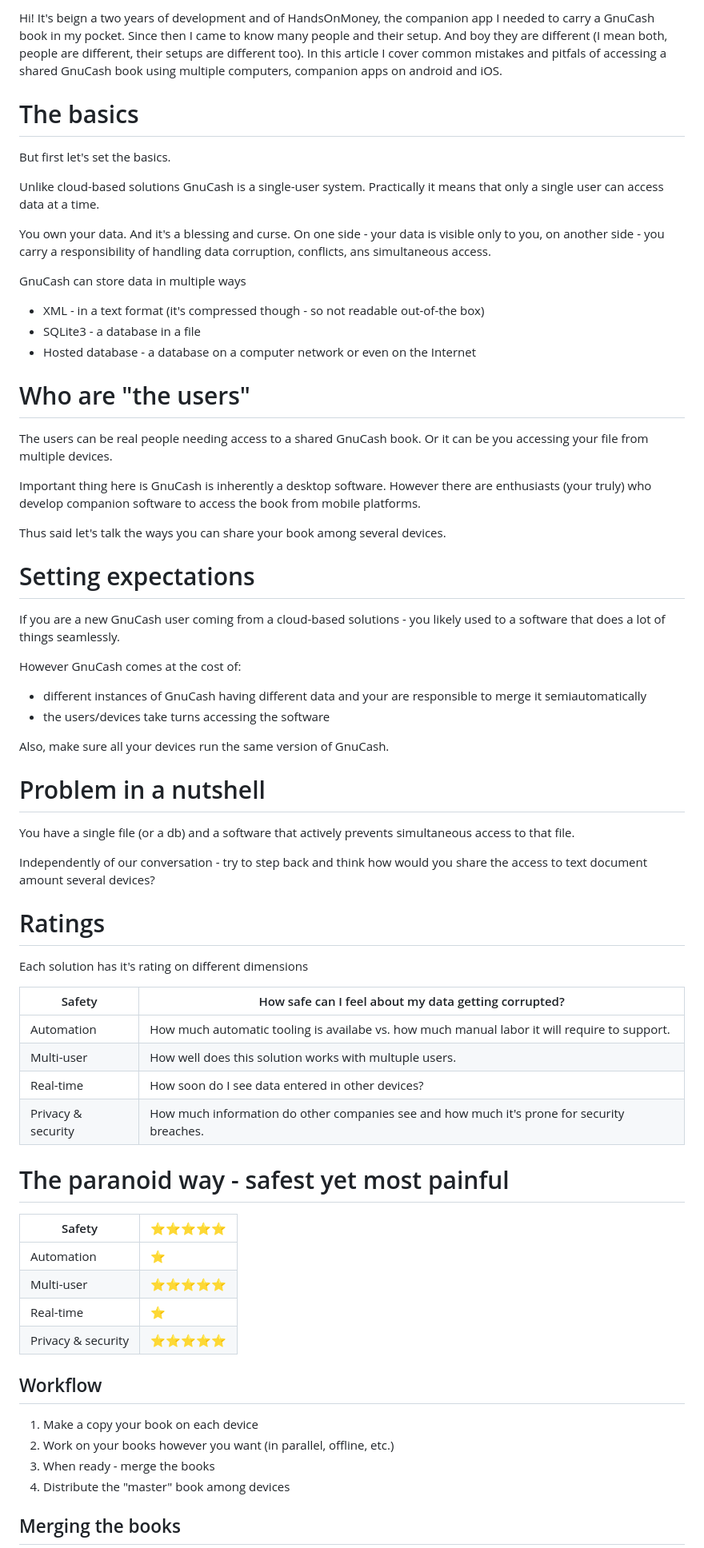
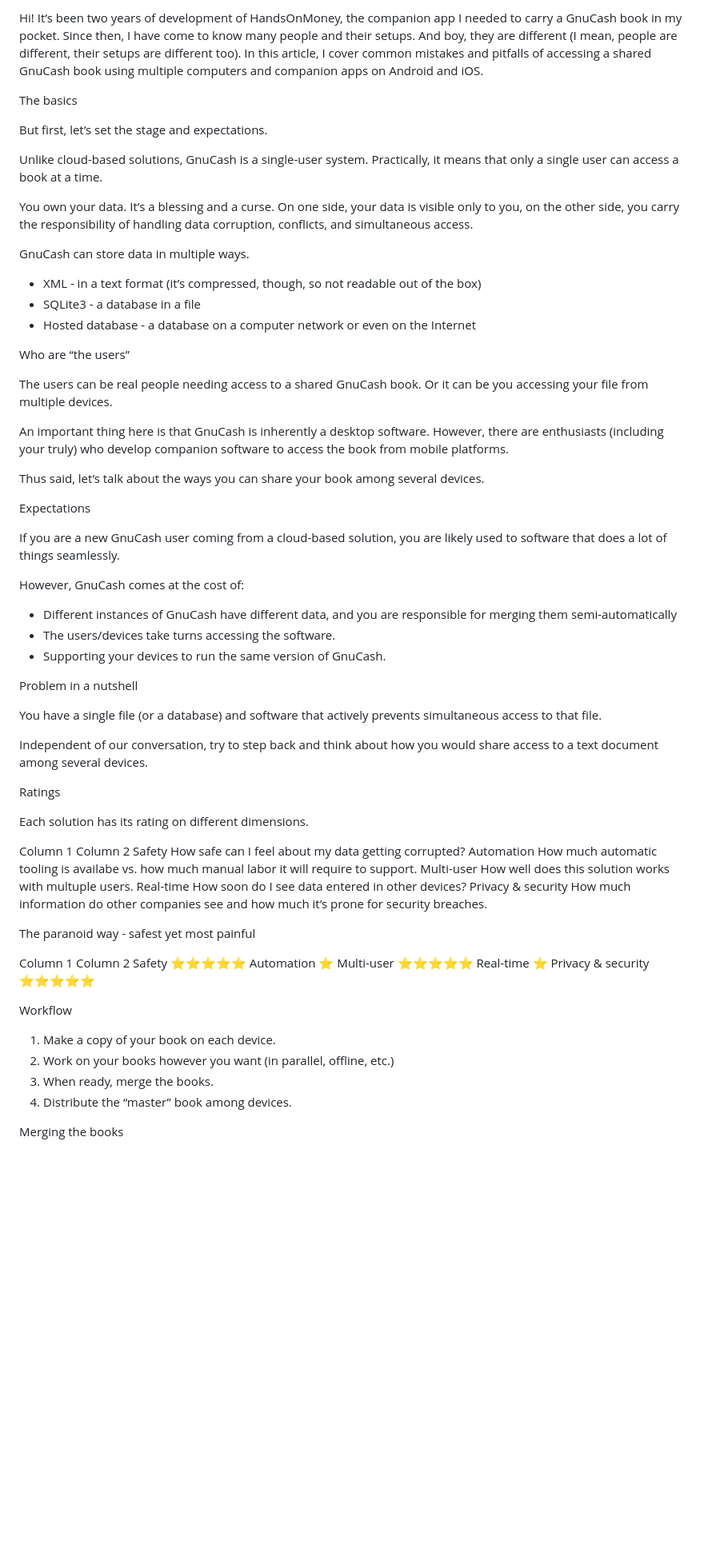
Before and after one commit to HandsOnMoney/website, a Markdown page: blog/2026-06-28-how-to-sync/draft.md, the part around one of its changes. Shown at 80% size. Rendered like a GitHub page; blank space fills up the shorter version.

Commit message:
blog: proofread with grammarly (broken md)

```diff
--- a/blog/2026-06-28-how-to-sync/draft.md
+++ b/blog/2026-06-28-how-to-sync/draft.md
@@ -1,65 +1,71 @@
-Hi! It's beign a two years of development and of HandsOnMoney, the companion app I needed to carry a GnuCash book in my pocket. Since then I came to know many people and their setup. And boy they are different (I mean both, people are different, their setups are different too). In this article I cover common mistakes and pitfals of accessing a shared GnuCash book using multiple computers, companion apps on android and iOS.
+Hi! It’s been two years of development of HandsOnMoney, the companion app I needed to carry a GnuCash book in my pocket. Since then, I have come to know many people and their setups. And boy, they are different (I mean, people are different, their setups are different too). In this article, I cover common mistakes and pitfalls of accessing a shared GnuCash book using multiple computers and companion apps on Android and iOS.
 
-# The basics
+The basics
 
-But first let's set the basics.
+But first, let’s set the stage and expectations.
 
-Unlike cloud-based solutions GnuCash is a single-user system. Practically it means that only a single user can access data at a time.
+Unlike cloud-based solutions, GnuCash is a single-user system. Practically, it means that only a single user can access a book at a time.
 
-You own your data. And it's a blessing and curse. On one side - your data is visible only to you, on another side - you carry a responsibility of handling data corruption, conflicts, ans simultaneous access.
+You own your data. It’s a blessing and a curse. On one side, your data is visible only to you, on the other side, you carry the responsibility of handling data corruption, conflicts, and simultaneous access.
 
-GnuCash can store data in multiple ways
-* XML - in a text format (it's compressed though  - so not readable out-of-the box)
+GnuCash can store data in multiple ways.
+
+* XML - in a text format (it’s compressed, though, so not readable out of the box)
 * SQLite3 - a database in a file
 * Hosted database - a database on a computer network or even on the Internet
 
-# Who are "the users"
+Who are “the users”
 
 The users can be real people needing access to a shared GnuCash book. Or it can be  you accessing your file from multiple devices.
 
-Important thing here is GnuCash is inherently a desktop software. However there are enthusiasts (your truly) who develop companion software to access the book from mobile platforms.
+An important thing here is that GnuCash is inherently a desktop software. However, there are enthusiasts (including your truly) who develop companion software to access the book from mobile platforms.
 
-Thus said let's talk the ways you can share your book among several devices.
+Thus said, let’s talk about the ways you can share your book among several devices.
 
-# Setting expectations
+Expectations
 
-If you are  a new GnuCash user coming from a cloud-based solutions - you likely used to a software that does a lot of things seamlessly.
+If you are  a new GnuCash user coming from a cloud-based solution, you are likely used to software that does a lot of things seamlessly.
 
-However GnuCash comes at the cost of:
-* different instances of GnuCash having different data and your are responsible to merge it semiautomatically
-* the users/devices take turns accessing the software
+However, GnuCash comes at the cost of:
 
-Also, make sure all your devices run the same version of GnuCash.
-# Problem in a nutshell
+* Different instances of GnuCash have different data, and you are responsible for merging them semi-automatically
+* The users/devices take turns accessing the software.
+* Supporting your devices to run the same version of GnuCash.
 
-You have a single file (or a db) and a software that actively prevents simultaneous access to that file.
+Problem in a nutshell
 
-Independently of our conversation - try to step back and think how would you share the access to text document amount several devices?
+You have a single file (or a database) and software that actively prevents simultaneous access to that file.
 
-# Ratings
+Independent of our conversation, try to step back and think about how you would share access to a text document among several devices.
 
-Each solution has it's rating on different dimensions
+Ratings
 
-| Safety             | How safe can I feel about my data getting corrupted?                                         |
-| ------------------ | -------------------------------------------------------------------------------------------- |
-| Automation         | How much automatic tooling is availabe vs. how much manual labor it will require to support. |
-| Multi-user         | How well does this solution works with multuple users.                                       |
-| Real-time          | How soon do I see data entered in other devices?                                             |
-| Privacy & security | How much information do other companies see and how much it's prone for security breaches.   |
-# The paranoid way - safest yet most painful
+Each solution has its rating on different dimensions.
 
-| Safety             | ⭐️⭐️⭐️⭐️⭐️ |
-| ------------------ | ---------- |
-| Automation         | ⭐️         |
-| Multi-user         | ⭐️⭐️⭐️⭐️⭐️ |
-| Real-time          | ⭐️         |
-| Privacy & security | ⭐️⭐️⭐️⭐️⭐️ |
+Column 1	Column 2
+Safety	How safe can I feel about my data getting corrupted?
+Automation	How much automatic tooling is availabe vs. how much manual labor it will require to support.
+Multi-user	How well does this solution works with multuple users.
+Real-time	How soon do I see data entered in other devices?
+Privacy & security	How much information do other companies see and how much it’s prone for security breaches.
 
-## Workflow
-1. Make a copy your book on each device
+
+The paranoid way - safest yet most painful
+
+Column 1	Column 2
+Safety	⭐️⭐️⭐️⭐️⭐️
+Automation	⭐️
+Multi-user	⭐️⭐️⭐️⭐️⭐️
+Real-time	⭐️
+Privacy & security	⭐️⭐️⭐️⭐️⭐️
+
+
+Workflow
+
+1. Make a copy of your book on each device.
 2. Work on your books however you want (in parallel, offline, etc.)
-3. When ready - merge the books
-4. Distribute the "master" book among devices
+3. When ready, merge the books.
+4. Distribute the “master” book among devices.
 
-## Merging the books
+Merging the books
 
```
Also changed, not shown: other parts of blog/2026-06-28-how-to-sync/draft.md (+61 -51 lines).
